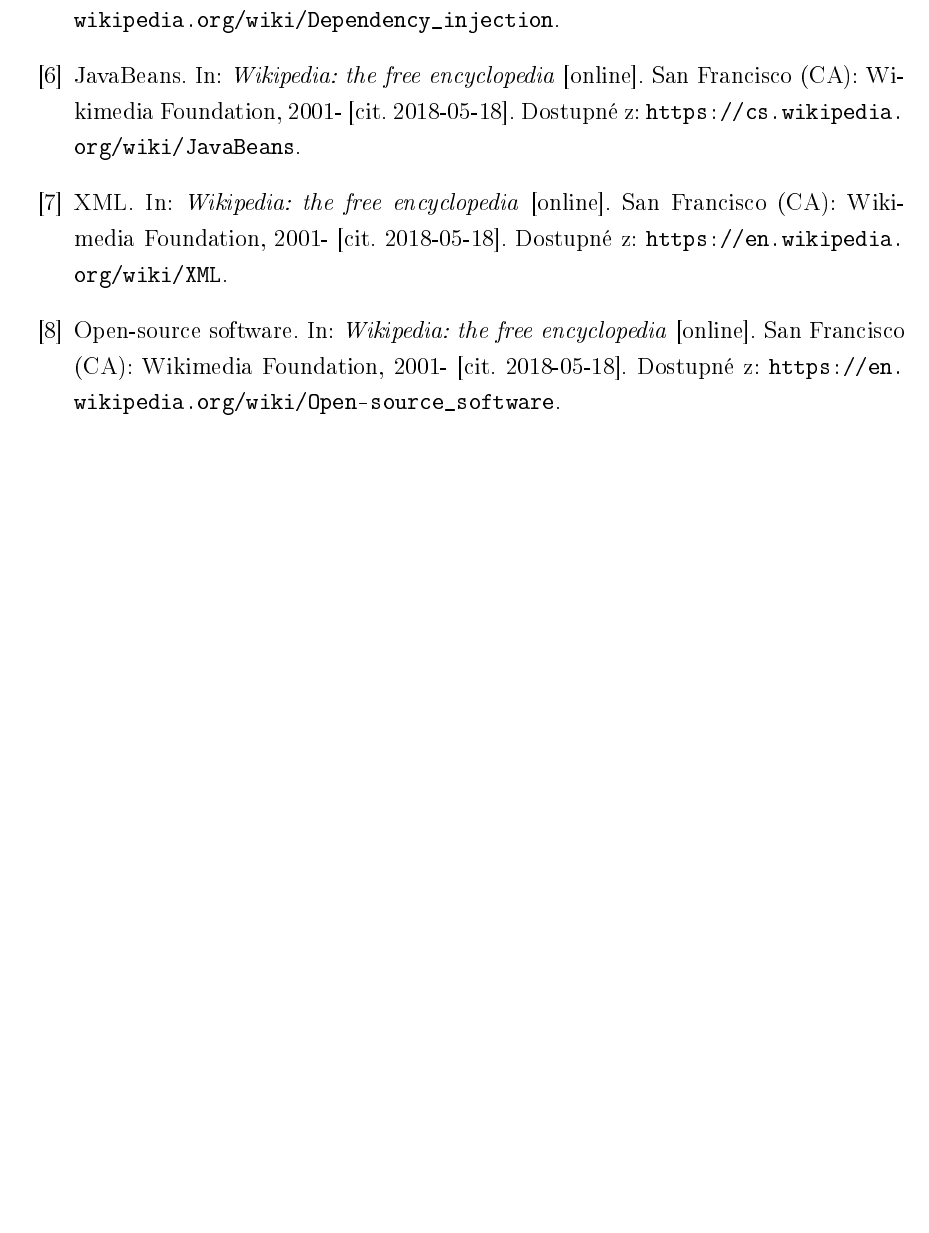
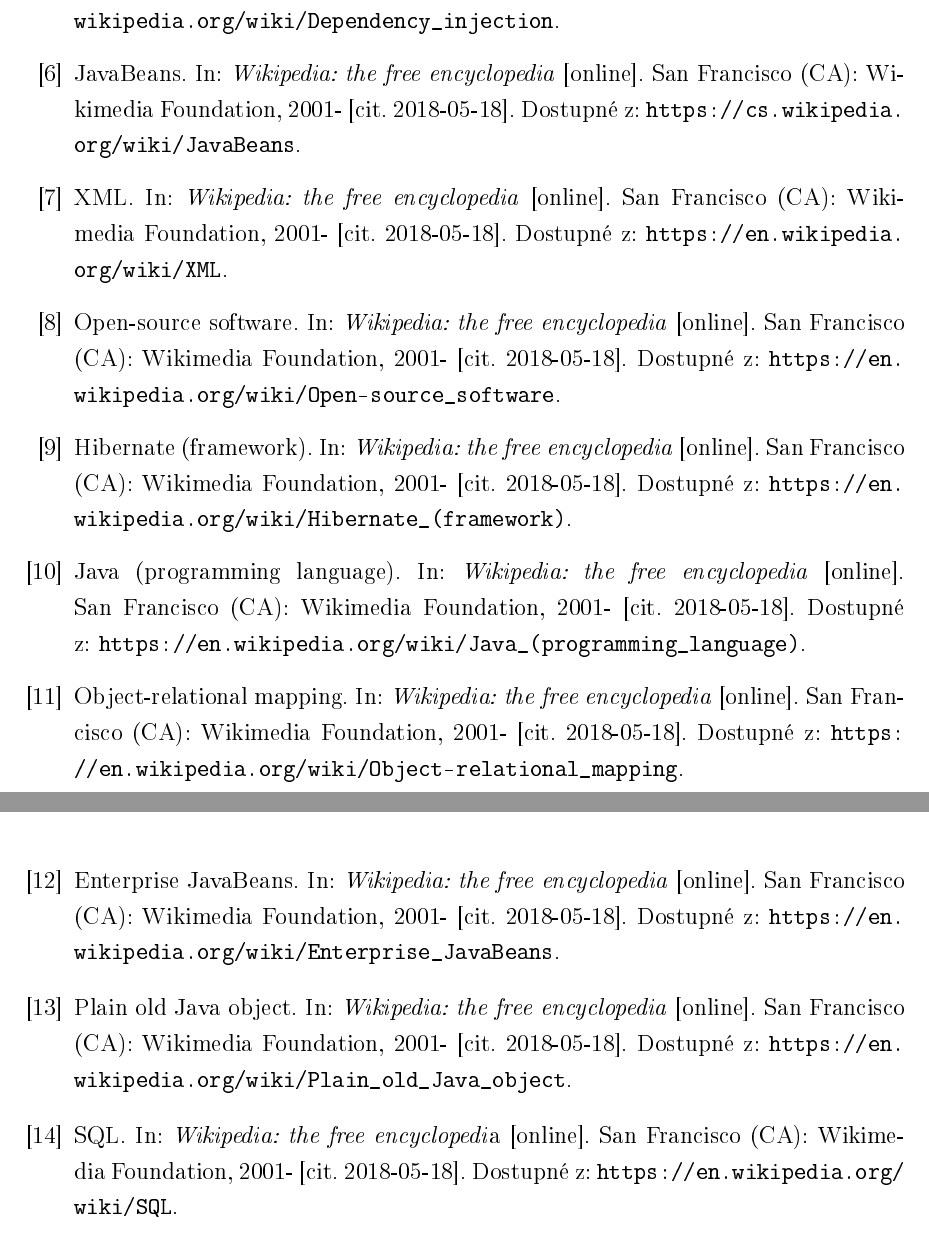
Before and after one commit to DalDob21/DP, a LaTeX thesis (Diplomka/prace.tex, which reads Diplomka/tex/zkratky.tex): part of page 25 of 30 before the commit and two parts of pages 25 and 26 of 31 after it, the two joined at a grey line, cut so that both start at the same text, the shorter picture padded with empty space. The pictures show the PDF file Diplomka/prace.pdf that the author committed with the source.

Commit message:
revize kapitoly Hibrnate

```diff
--- a/Diplomka/prace.tex
+++ b/Diplomka/prace.tex
@@ -118,6 +118,26 @@
 
   \bibitem{open-source}Open-source software. In: \textit{Wikipedia: the free encyclopedia} [online]. San Francisco (CA): Wikimedia Foundation, 2001- [cit. 2018-05-18]. Dostupné z:~\url{https://en.wikipedia.org/wiki/Open-source_software}.
 
+  \bibitem{hibernate-framework}Hibernate (framework). In: \textit{Wikipedia: the free encyclopedia} [online]. San Francisco (CA): Wikimedia Foundation, 2001- [cit. 2018-05-18]. Dostupné z:~\url{https://en.wikipedia.org/wiki/Hibernate_(framework)}.
+
+  \bibitem{java}Java (programming language). In: \textit{Wikipedia: the free encyclopedia} [online]. San Francisco (CA): Wikimedia Foundation, 2001- [cit. 2018-05-18]. Dostupné z:~\url{https://en.wikipedia.org/wiki/Java_(programming_language)}.
+
+  \bibitem{orm}Object-relational mapping. In: \textit{Wikipedia: the free encyclopedia} [online]. San Francisco (CA): Wikimedia Foundation, 2001- [cit. 2018-05-18]. Dostupné z:~\url{https://en.wikipedia.org/wiki/Object-relational_mapping}.
+
+  \bibitem{enterprise-javabeans}Enterprise JavaBeans. In: \textit{Wikipedia: the free encyclopedia} [online]. San Francisco (CA): Wikimedia Foundation, 2001- [cit. 2018-05-18]. Dostupné z:~\url{https://en.wikipedia.org/wiki/Enterprise_JavaBeans}.
+
+  \bibitem{pojo}Plain old Java object. In: \textit{Wikipedia: the free encyclopedia} [online]. San Francisco (CA): Wikimedia Foundation, 2001- [cit. 2018-05-18]. Dostupné z:~\url{https://en.wikipedia.org/wiki/Plain_old_Java_object}.
+
+  \bibitem{sql}SQL. In: \textit{Wikipedia: the free encyclopedi}a [online]. San Francisco (CA): Wikimedia Foundation, 2001- [cit. 2018-05-18]. Dostupné z:~\url{https://en.wikipedia.org/wiki/SQL}.
+
+
+
+
+
+
+
+
+
 }
 
 % Pro generování literatury lze alternativně použít i příkaz "\seznamlitbib",
--- a/Diplomka/tex/zkratky.tex
+++ b/Diplomka/tex/zkratky.tex
@@ -13,2 +16,3 @@
+  POJO	& Plain Old Java Object				\\
   REST	& Representational State Transfer	\\
   SOAP	& Simple Object Access Protocol 	\\
```
Also changed, not shown: Diplomka/tex/text.tex (+3 -1 lines), Diplomka/prace.pdf, Diplomka/tex/zkratky.tex (4 more changed lines).
